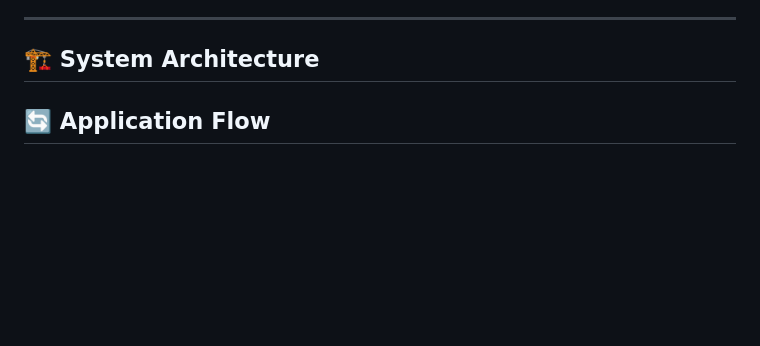
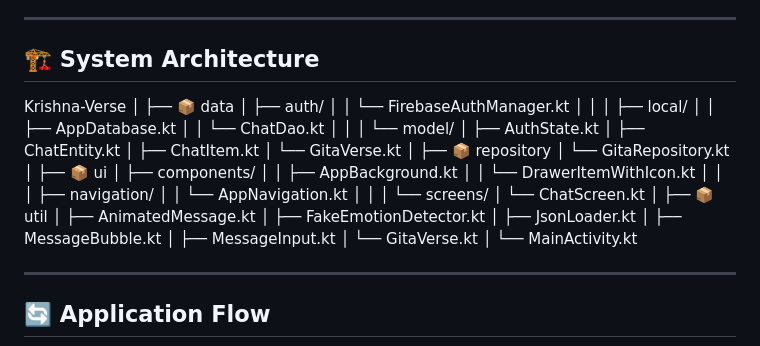
Before and after one commit to abhishekm29jan/Krishna-Verse, a Markdown page: README.md, the part around one of its changes. Drawn GitHub-style; blank space fills up the shorter version.

Commit message:
Revise README with project details and future scope
Updated README.md to reflect project structure and features.

```diff
--- a/README.md
+++ b/README.md
@@ -60,5 +59,47 @@ It is designed to work **fully offline** while also being **scalable for real AI
 
 ## 🏗️ System Architecture
 
+Krishna-Verse
+│
+├── 📦 data
+│   ├── auth/
+│   │   └── FirebaseAuthManager.kt
+│   │
+│   ├── local/
+│   │   ├── AppDatabase.kt
+│   │   └── ChatDao.kt
+│   │
+│   └── model/
+│       ├── AuthState.kt
+│       ├── ChatEntity.kt
+│       ├── ChatItem.kt
+│       └── GitaVerse.kt
+│
+├── 📦 repository
+│   └── GitaRepository.kt
+│
+├── 📦 ui
+│   ├── components/
+│   │   ├── AppBackground.kt
+│   │   └── DrawerItemWithIcon.kt
+│   │
+│   ├── navigation/
+│   │   └── AppNavigation.kt
+│   │
+│   └── screens/
+│       └── ChatScreen.kt
+│
+├── 📦 util
+│   ├── AnimatedMessage.kt
+│   ├── FakeEmotionDetector.kt
+│   ├── JsonLoader.kt
+│   ├── MessageBubble.kt
+│   ├── MessageInput.kt
+│   └── GitaVerse.kt
+│
+└── MainActivity.kt
+
+---
+
 ## 🔄 Application Flow
 
```
Also changed, not shown: other parts of README.md (+3 -16 lines).
